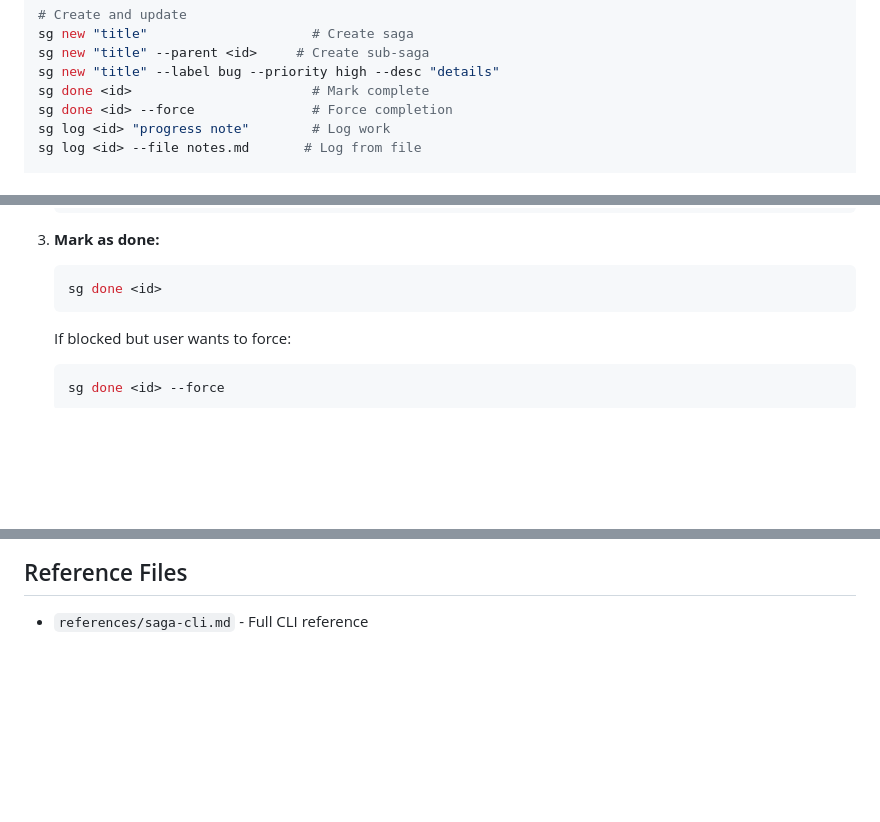
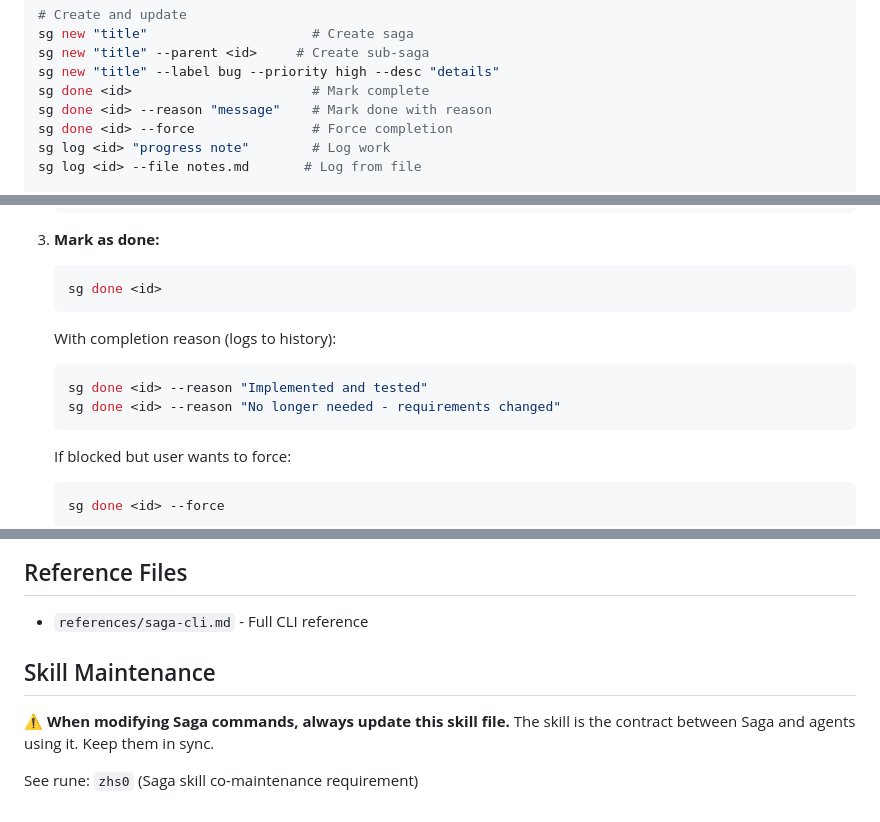
Before and after one commit to sleeplesslord/saga, a Markdown page: skills/saga-agent/SKILL.md, 3 parts joined by grey strips. Rendered like a GitHub page; blank space fills up the shorter version.

Commit message:
Update skill with sg done --reason flag
Added --reason to Quick Reference and Agent Workflow sections

Added Skill Maintenance section with co-maintenance reminder

````diff
--- a/skills/saga-agent/SKILL.md
+++ b/skills/saga-agent/SKILL.md
@@ -37,6 +37,7 @@ sg new "title"                     # Create saga
 sg new "title" --parent <id>     # Create sub-saga
 sg new "title" --label bug --priority high --desc "details"
 sg done <id>                       # Mark complete
+sg done <id> --reason "message"    # Mark done with reason
 sg done <id> --force               # Force completion
 sg log <id> "progress note"        # Log work
 sg log <id> --file notes.md       # Log from file
@@ -124,6 +125,12 @@ sg new "Sub-task 2" --parent <parent-id>
 3. **Mark as done:**
    ```bash
    sg done <id>
+   ```
+
+   With completion reason (logs to history):
+   ```bash
+   sg done <id> --reason "Implemented and tested"
+   sg done <id> --reason "No longer needed - requirements changed"
    ```
 
    If blocked but user wants to force:
@@ -214,3 +221,9 @@ Complete these first:
 ## Reference Files
 
 - `references/saga-cli.md` - Full CLI reference
+
+## Skill Maintenance
+
+⚠️ **When modifying Saga commands, always update this skill file.** The skill is the contract between Saga and agents using it. Keep them in sync.
+
+See rune: `zhs0` (Saga skill co-maintenance requirement)
````
